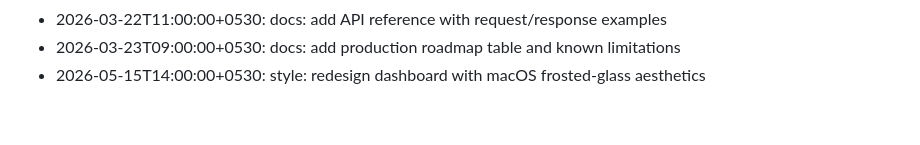
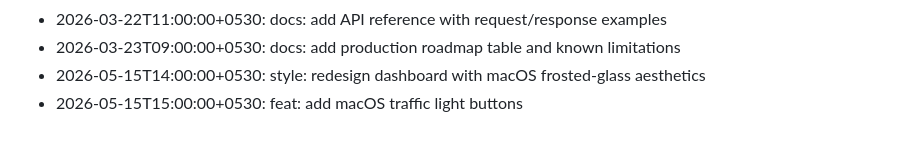
Before and after one commit to Aaditya022/UPI_Without_Internet, a Markdown page: CHANGELOG.md, the part around the change. Rendered like a GitHub page.

Commit message:
feat: add macOS traffic light buttons

```diff
--- a/CHANGELOG.md
+++ b/CHANGELOG.md
@@ -36,3 +36,4 @@
 - 2026-03-22T11:00:00+0530: docs: add API reference with request/response examples
 - 2026-03-23T09:00:00+0530: docs: add production roadmap table and known limitations
 - 2026-05-15T14:00:00+0530: style: redesign dashboard with macOS frosted-glass aesthetics
+- 2026-05-15T15:00:00+0530: feat: add macOS traffic light buttons
```
